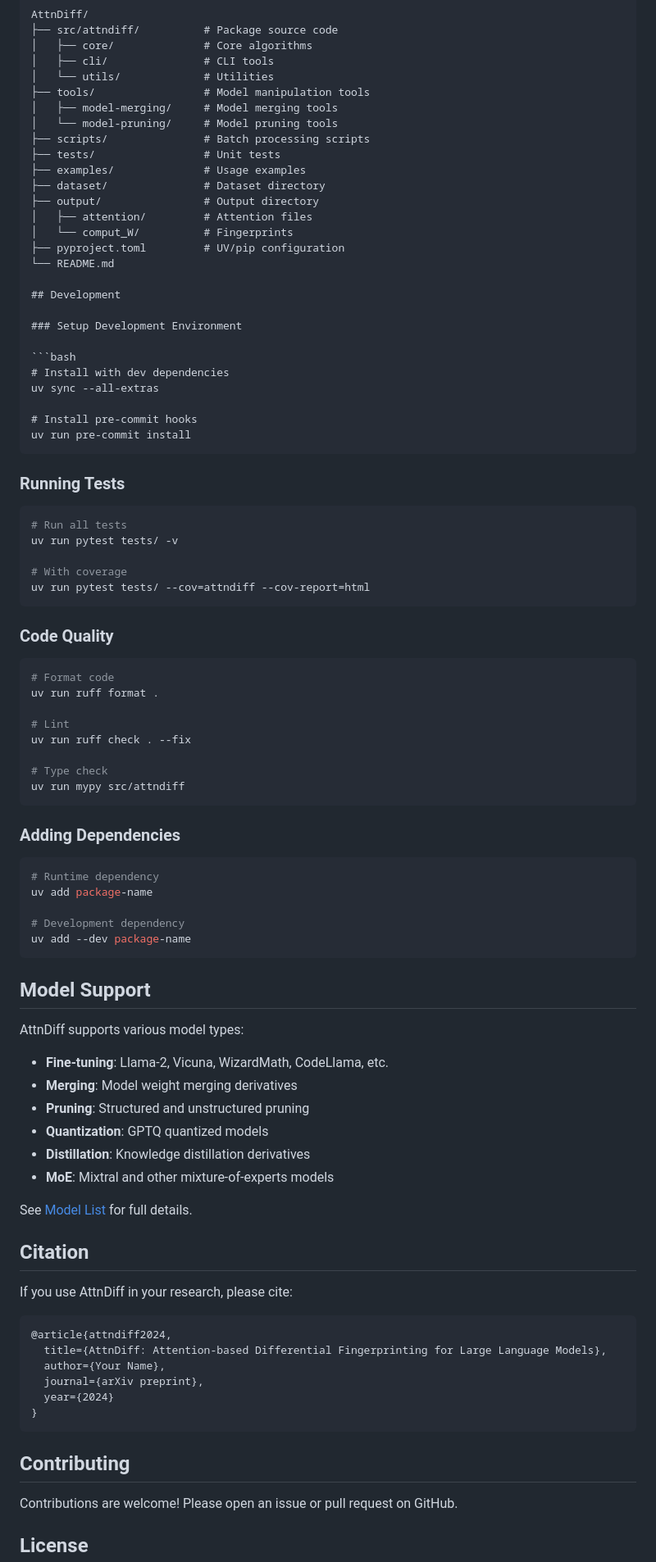
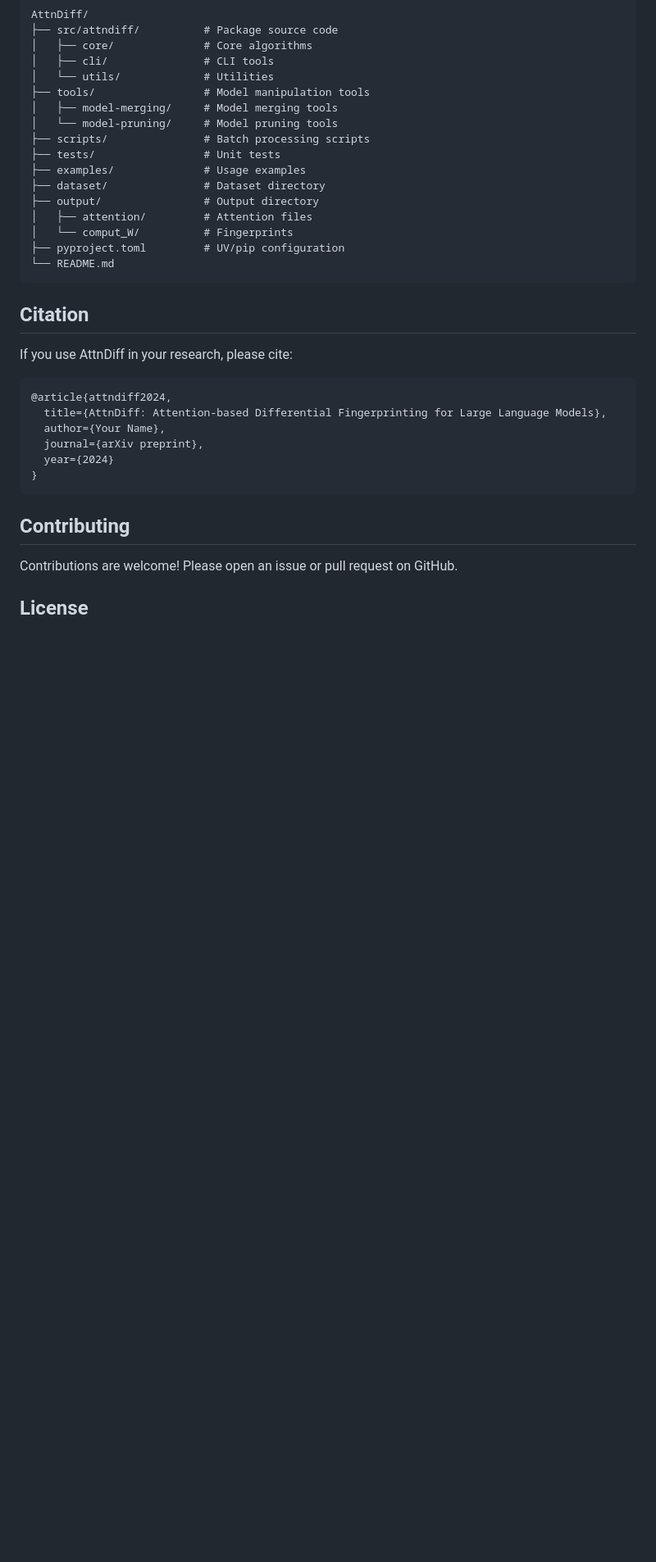
Before and after one commit to zhb0119/AttnDiff, a Markdown page: README.md, the part around one of its changes. Shown at 82% size. Rendered like a GitHub page; blank space fills up the shorter version.

````diff
--- a/README.md
+++ b/README.md
@@ -176,64 +167,7 @@ AttnDiff/
 │   └── comput_W/          # Fingerprints
 ├── pyproject.toml         # UV/pip configuration
 └── README.md
-
-## Development
-
-### Setup Development Environment
-
-```bash
-# Install with dev dependencies
-uv sync --all-extras
-
-# Install pre-commit hooks
-uv run pre-commit install
 ```
-
-### Running Tests
-
-```bash
-# Run all tests
-uv run pytest tests/ -v
-
-# With coverage
-uv run pytest tests/ --cov=attndiff --cov-report=html
-```
-
-### Code Quality
-
-```bash
-# Format code
-uv run ruff format .
-
-# Lint
-uv run ruff check . --fix
-
-# Type check
-uv run mypy src/attndiff
-```
-
-### Adding Dependencies
-
-```bash
-# Runtime dependency
-uv add package-name
-
-# Development dependency
-uv add --dev package-name
-```
-
-## Model Support
-
-AttnDiff supports various model types:
-
-- **Fine-tuning**: Llama-2, Vicuna, WizardMath, CodeLlama, etc.
-- **Merging**: Model weight merging derivatives
-- **Pruning**: Structured and unstructured pruning
-- **Quantization**: GPTQ quantized models
-- **Distillation**: Knowledge distillation derivatives
-- **MoE**: Mixtral and other mixture-of-experts models
-
-See [Model List](README.md#model-list) for full details.
 
 ## Citation
 
````
Also changed, not shown: other parts of README.md (+4 -13 lines).
